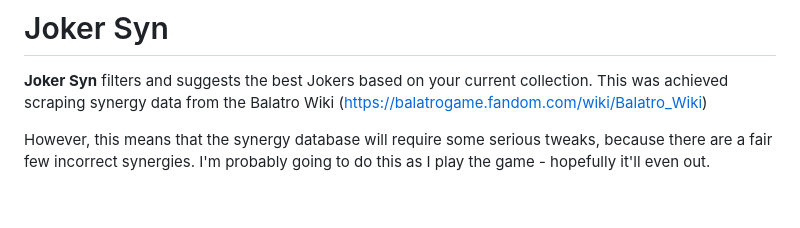
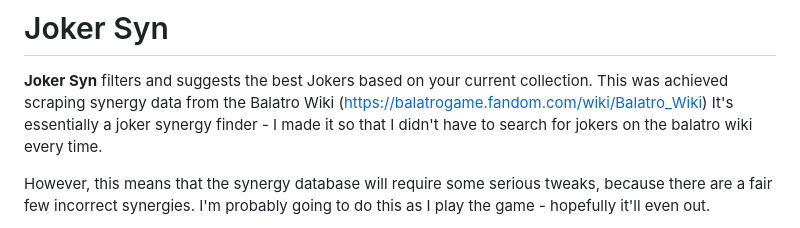
Before and after one commit to fr0derick/joker-syn, a Markdown page: README.md, the part around the change. Drawn GitHub-style; blank space fills up the shorter version.

```diff
--- a/README.md
+++ b/README.md
@@ -1,5 +1,6 @@
 # Joker Syn
 **Joker Syn** filters and suggests the best Jokers based on your current collection. This was achieved scraping synergy data from the Balatro Wiki (https://balatrogame.fandom.com/wiki/Balatro_Wiki)
+It's essentially a joker synergy finder - I made it so that I didn't have to search for jokers on the balatro wiki every time.
 
 However, this means that the synergy database will require some serious tweaks, because there are a fair few incorrect synergies. I'm probably going to do this as I play the game - hopefully it'll even out.
 
```
